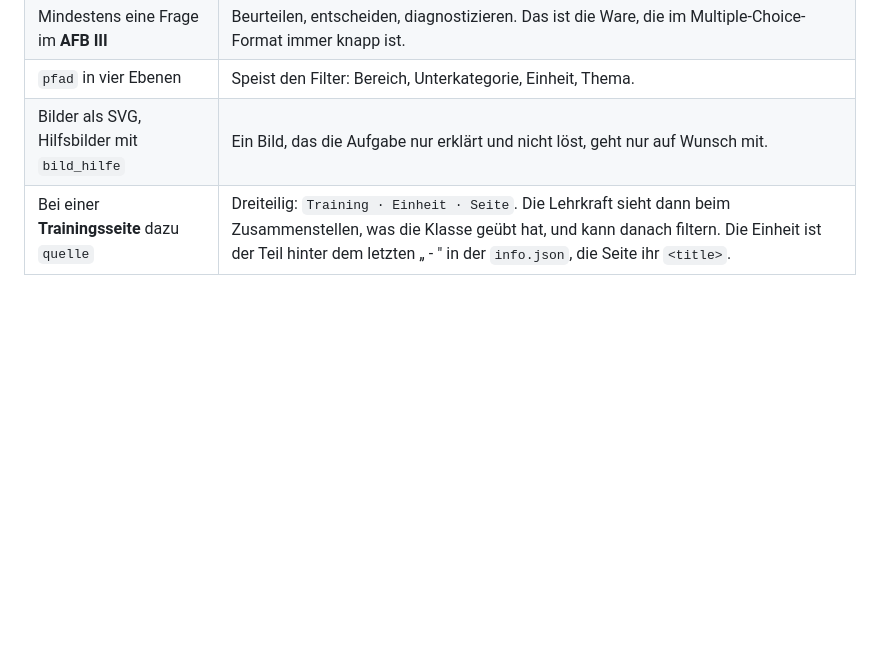
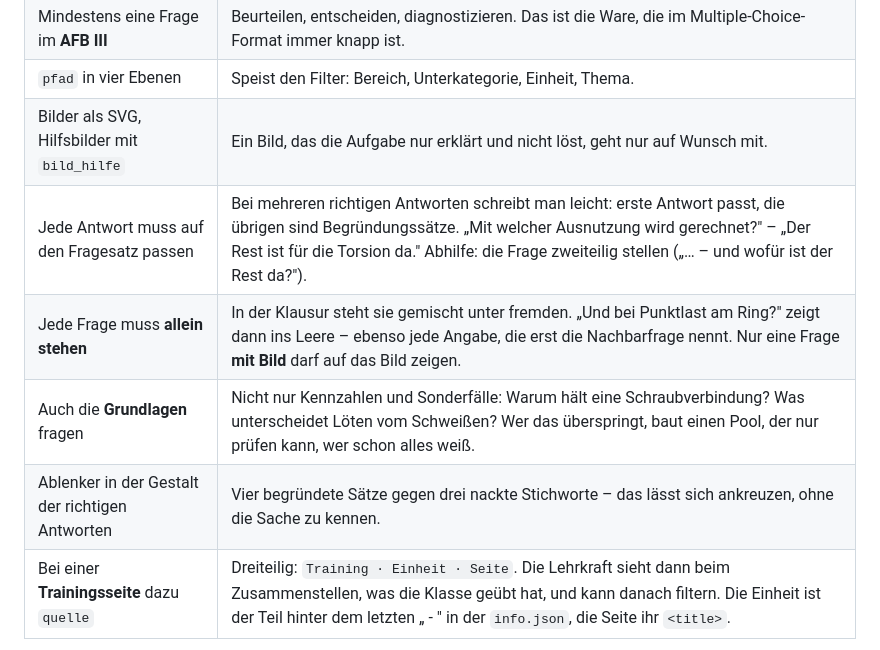
Before and after one commit to CmoneBK/tbk-lernsituationen-uebungen, a Markdown page: vorlagen/CHECKLISTE.md, the part around the change. Drawn GitHub-style; blank space fills up the shorter version.

```diff
--- a/vorlagen/CHECKLISTE.md
+++ b/vorlagen/CHECKLISTE.md
@@ -351,6 +351,10 @@ Stolperstellen und die Begründungen, die in der Seite stecken.
 | Mindestens eine Frage im **AFB III** | Beurteilen, entscheiden, diagnostizieren. Das ist die Ware, die im Multiple-Choice-Format immer knapp ist. |
 | `pfad` in vier Ebenen | Speist den Filter: Bereich, Unterkategorie, Einheit, Thema. |
 | Bilder als SVG, Hilfsbilder mit `bild_hilfe` | Ein Bild, das die Aufgabe nur erklärt und nicht löst, geht nur auf Wunsch mit. |
+| Jede Antwort muss auf den Fragesatz passen | Bei mehreren richtigen Antworten schreibt man leicht: erste Antwort passt, die übrigen sind Begründungssätze. „Mit welcher Ausnutzung wird gerechnet?" – „Der Rest ist für die Torsion da." Abhilfe: die Frage zweiteilig stellen („… – und wofür ist der Rest da?"). |
+| Jede Frage muss **allein stehen** | In der Klausur steht sie gemischt unter fremden. „Und bei Punktlast am Ring?" zeigt dann ins Leere – ebenso jede Angabe, die erst die Nachbarfrage nennt. Nur eine Frage **mit Bild** darf auf das Bild zeigen. |
+| Auch die **Grundlagen** fragen | Nicht nur Kennzahlen und Sonderfälle: Warum hält eine Schraubverbindung? Was unterscheidet Löten vom Schweißen? Wer das überspringt, baut einen Pool, der nur prüfen kann, wer schon alles weiß. |
+| Ablenker in der Gestalt der richtigen Antworten | Vier begründete Sätze gegen drei nackte Stichworte – das lässt sich ankreuzen, ohne die Sache zu kennen. |
 | Bei einer **Trainingsseite** dazu `quelle` | Dreiteilig: `Training · Einheit · Seite`. Die Lehrkraft sieht dann beim Zusammenstellen, was die Klasse geübt hat, und kann danach filtern. Die Einheit ist der Teil hinter dem letzten „ - " in der `info.json`, die Seite ihr `<title>`. |
 
 > Der Fragenpool liegt **nicht** in diesem Repo und nicht unter
```
Also changed, not shown: README.md (+15 -0 lines).
